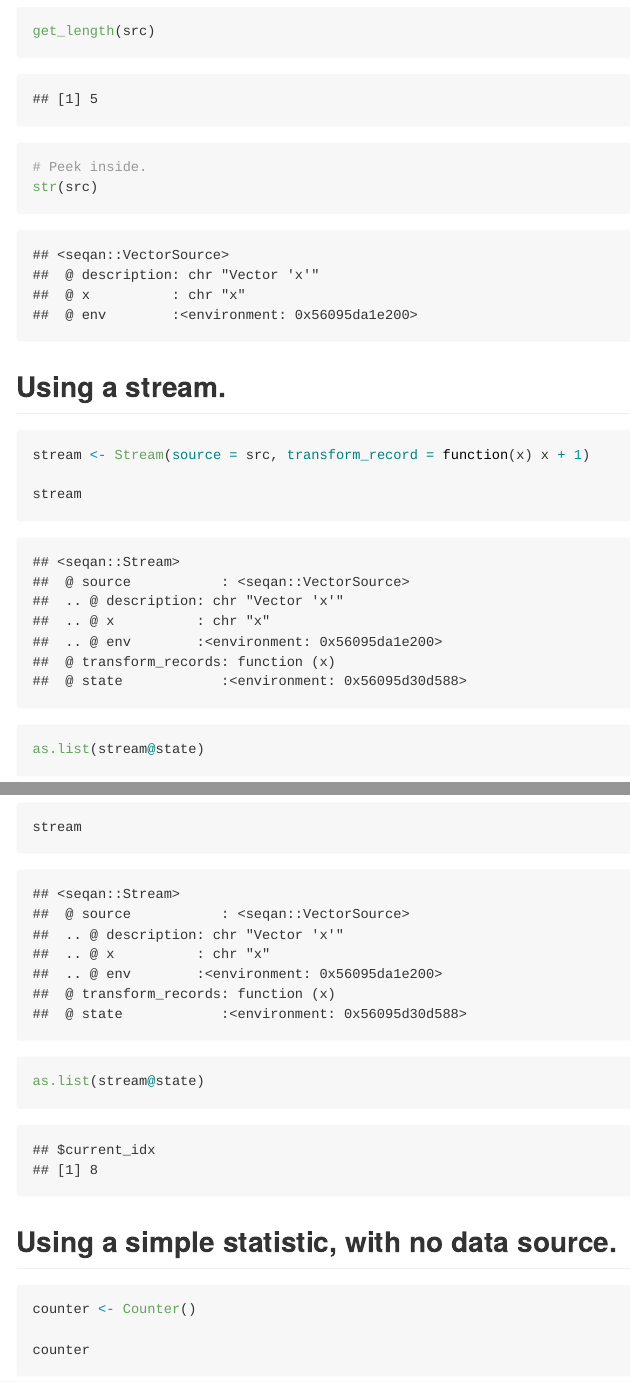
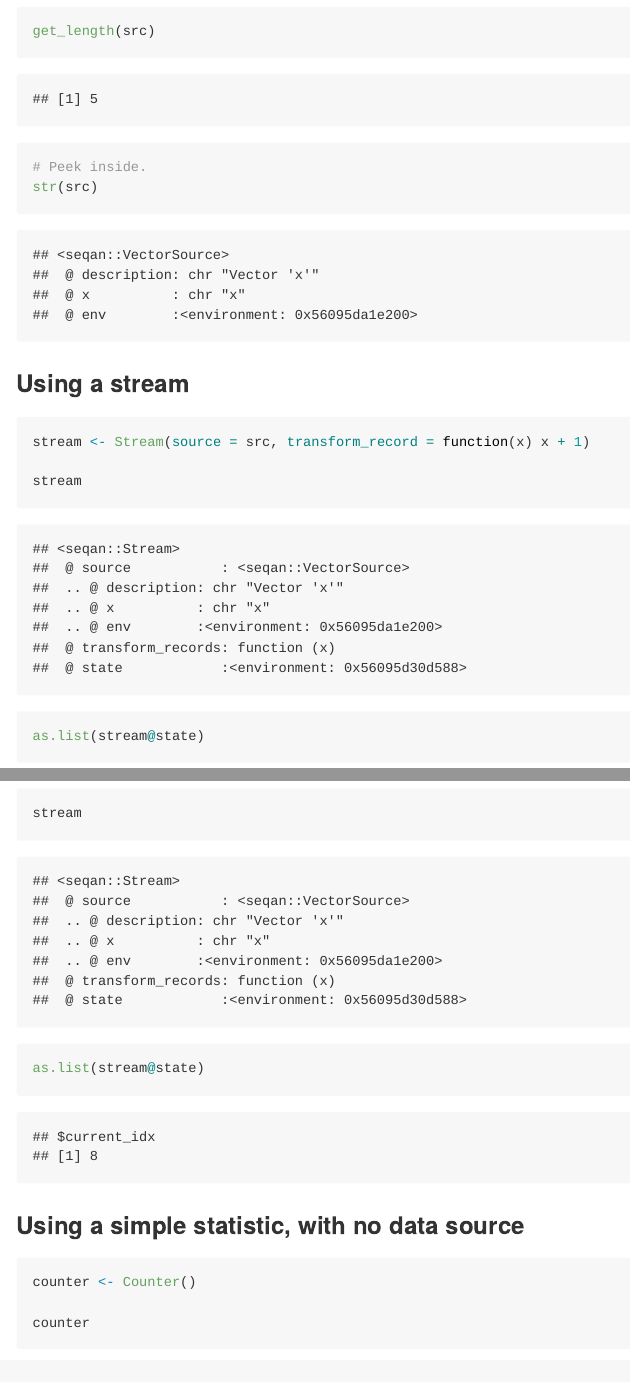
Before and after one commit to fleverest/seqan, an R Markdown document (README.Rmd): the page in a window 1100 px wide, from 760 px down, and a second part further down, joined at a grey line. The pictures show the output file README.md that the author committed with the source, drawn offline in the style of GitHub.

Commit message:
Fix headings in README

````diff
--- a/README.Rmd
+++ b/README.Rmd
@@ -33,7 +33,7 @@ get_length(src)
 str(src)
 ```
 
-## Using a stream.
+### Using a stream
 
 ```{r}
 stream <- Stream(source = src, transform_record = function(x) x + 1)
@@ -52,7 +52,7 @@ stream
 as.list(stream@state)
 ```
 
-## Using a simple statistic, with no data source.
+### Using a simple statistic, with no data source
 
 ```{r}
 counter <- Counter()
````
Also changed, not shown: README.md, README.Rmd (2 more changed lines).
